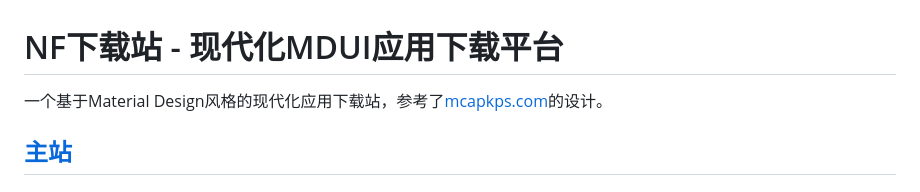
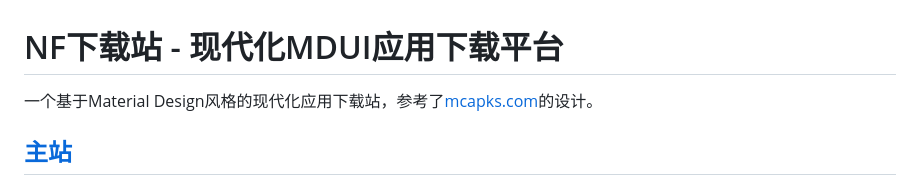
Before and after one commit to NovaFlare-Engine-Concentration/NF-DownloadCH, a Markdown page: README.md, the part around the change. GitHub-like rendering.

```diff
--- a/README.md
+++ b/README.md
@@ -1,6 +1,6 @@
 # NF下载站 - 现代化MDUI应用下载平台
 
-一个基于Material Design风格的现代化应用下载站，参考了[mcapkps.com](mcapkps.com)的设计。
+一个基于Material Design风格的现代化应用下载站，参考了[mcapks.com](https://mcapks.com)的设计。
 
 ## [主站](http://xz.novaflare.top)
 
```
